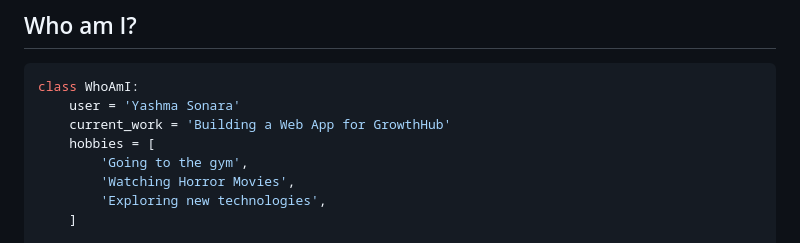
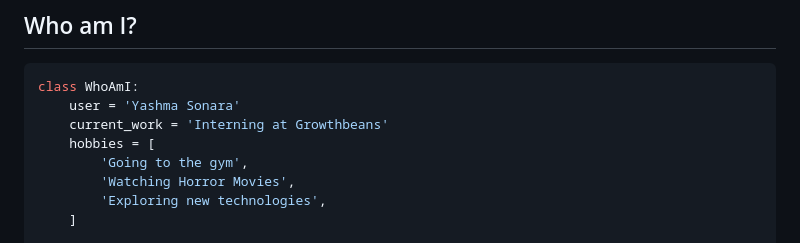
Before and after one commit to yashma-sonara/yashma-sonara, a Markdown page: README.md, the part around the change. Rendered like a GitHub page.

````diff
--- a/README.md
+++ b/README.md
@@ -68,7 +68,7 @@
 ```python
 class WhoAmI:
     user = 'Yashma Sonara'
-    current_work = 'Building a Web App for GrowthHub'
+    current_work = 'Interning at Growthbeans'
     hobbies = [
         'Going to the gym',
         'Watching Horror Movies',
````
